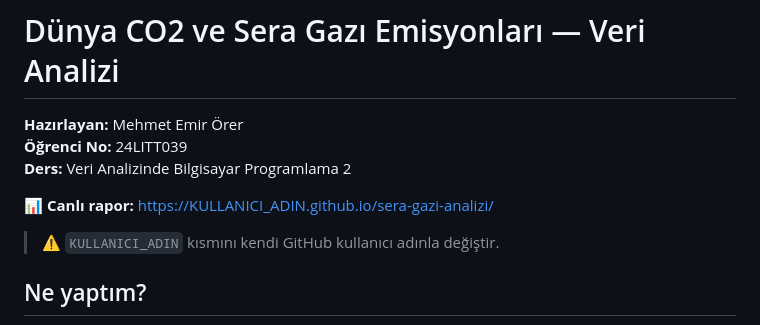
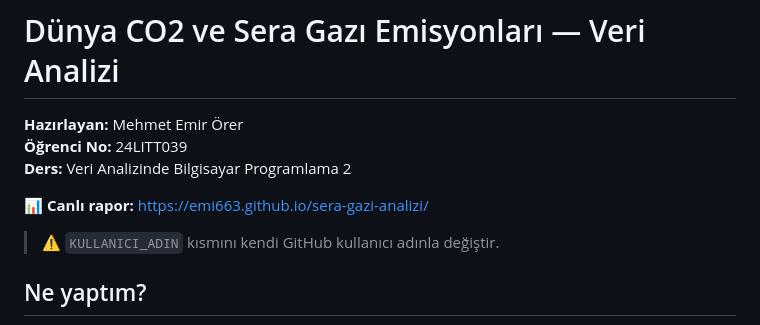
Before and after one commit to emi663/sera-gazi-analizi, a Markdown page: README.md, the part around the change. GitHub-like rendering.

Commit message:
Change live report link to user's GitHub account
Updated the live report link in the README.

```diff
--- a/README.md
+++ b/README.md
@@ -4,7 +4,7 @@
 **Öğrenci No:** 24LITT039
 **Ders:** Veri Analizinde Bilgisayar Programlama 2
 
-📊 **Canlı rapor:** https://KULLANICI_ADIN.github.io/sera-gazi-analizi/
+📊 **Canlı rapor:** https://emi663.github.io/sera-gazi-analizi/
 
 > ⚠️ `KULLANICI_ADIN` kısmını kendi GitHub kullanıcı adınla değiştir.
 
```
